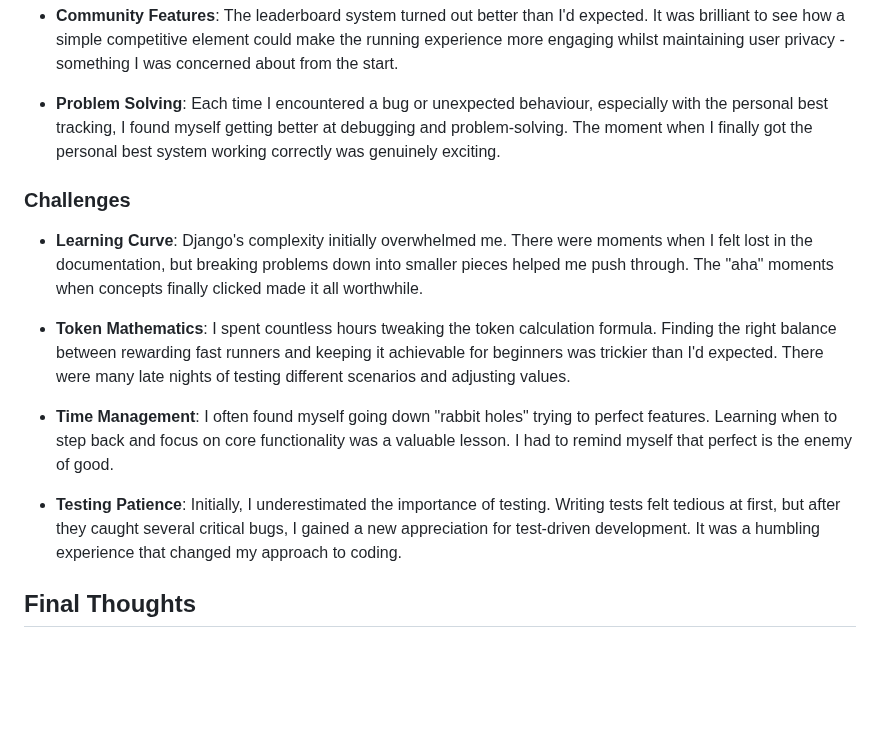
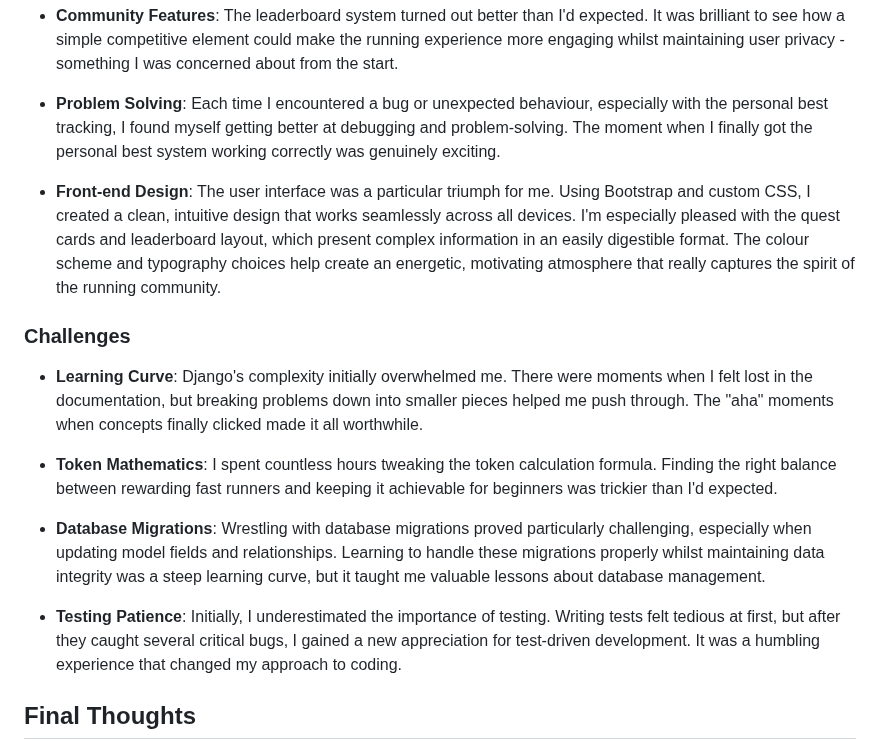
Before and after one commit to ZASamm/run-wild, a Markdown page: README.md, the part around the change. GitHub-like rendering; blank space fills up the shorter version.

Commit message:
Add: final thoughts section

```diff
--- a/README.md
+++ b/README.md
@@ -1218,14 +1218,17 @@ python3 manage.py collectstatic
 
 * **Problem Solving**: Each time I encountered a bug or unexpected behaviour, especially with the personal best tracking, I found myself getting better at debugging and problem-solving. The moment when I finally got the personal best system working correctly was genuinely exciting.
 
+* **Front-end Design**: The user interface was a particular triumph for me. Using Bootstrap and custom CSS, I created a clean, intuitive design that works seamlessly across all devices. I'm especially pleased with the quest cards and leaderboard layout, which present complex information in an easily digestible format. The colour scheme and typography choices help create an energetic, motivating atmosphere that really captures the spirit of the running community.
+
 ### Challenges
 * **Learning Curve**: Django's complexity initially overwhelmed me. There were moments when I felt lost in the documentation, but breaking problems down into smaller pieces helped me push through. The "aha" moments when concepts finally clicked made it all worthwhile.
 
-* **Token Mathematics**: I spent countless hours tweaking the token calculation formula. Finding the right balance between rewarding fast runners and keeping it achievable for beginners was trickier than I'd expected. There were many late nights of testing different scenarios and adjusting values.
+* **Token Mathematics**: I spent countless hours tweaking the token calculation formula. Finding the right balance between rewarding fast runners and keeping it achievable for beginners was trickier than I'd expected.
 
-* **Time Management**: I often found myself going down "rabbit holes" trying to perfect features. Learning when to step back and focus on core functionality was a valuable lesson. I had to remind myself that perfect is the enemy of good.
+* **Database Migrations**: Wrestling with database migrations proved particularly challenging, especially when updating model fields and relationships. Learning to handle these migrations properly whilst maintaining data integrity was a steep learning curve, but it taught me valuable lessons about database management.
 
 * **Testing Patience**: Initially, I underestimated the importance of testing. Writing tests felt tedious at first, but after they caught several critical bugs, I gained a new appreciation for test-driven development. It was a humbling experience that changed my approach to coding.
+
 
 ## Final Thoughts
 Creating Run Wild has been more than just a technical project - it's been a journey of personal growth. As someone who enjoys running, building a platform that might inspire others to get active and challenge themselves has been incredibly fulfilling.
```
